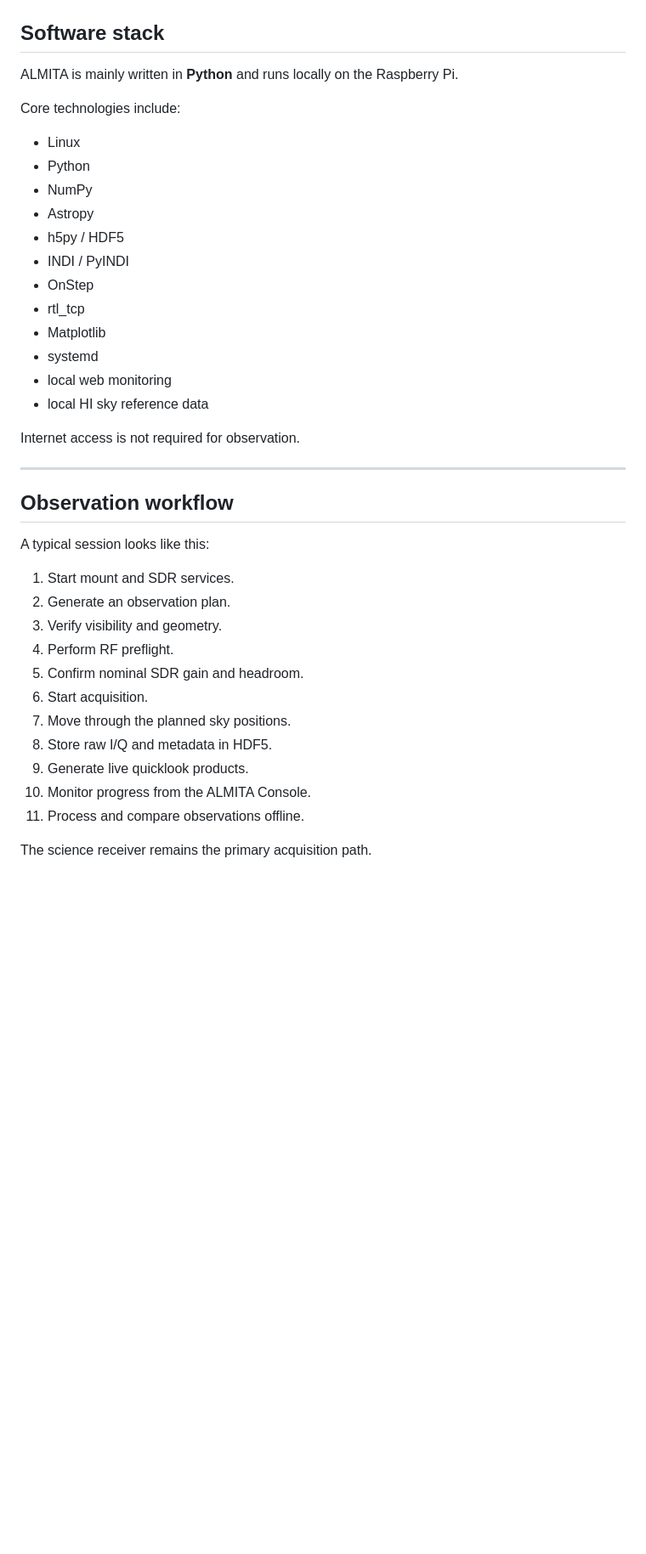
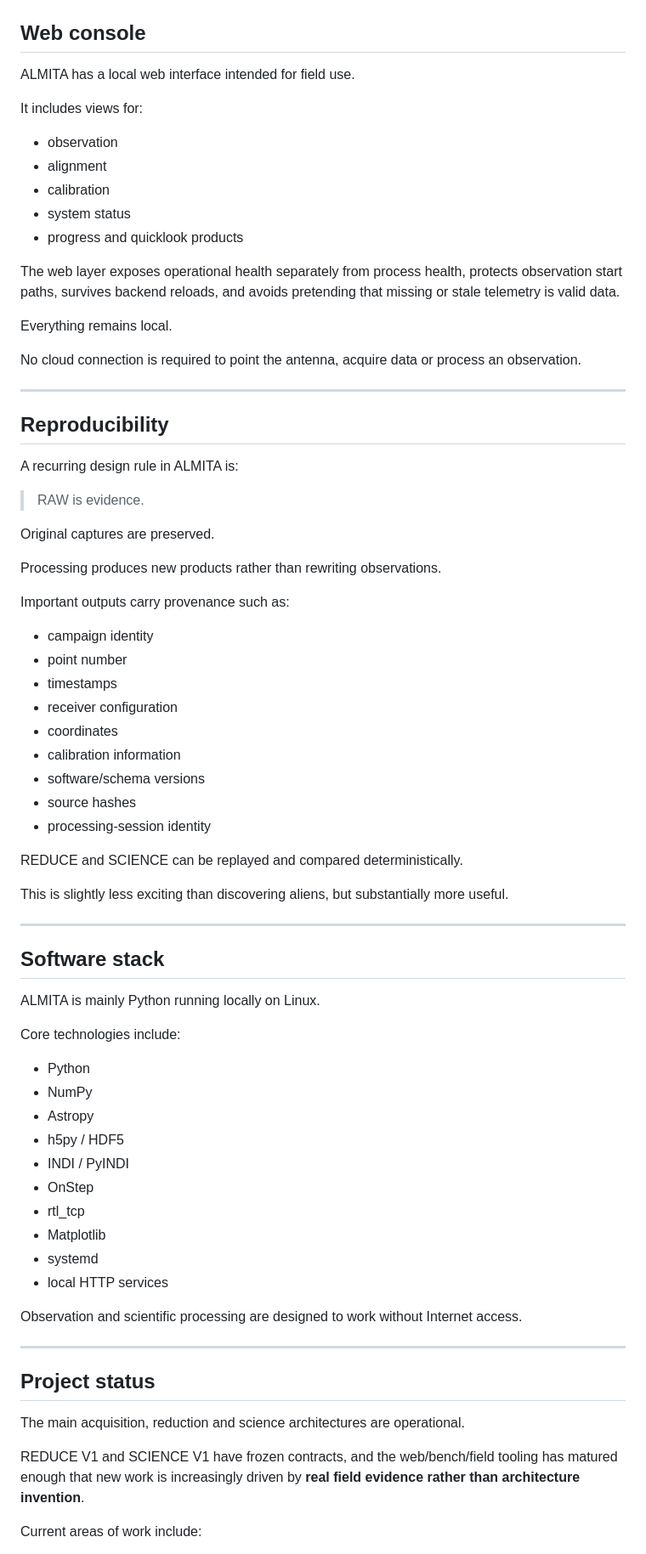
Before and after one commit to almita-radio/almita, a Markdown page: docs/ALMITA_OVERVIEW.md, the part around one of its changes. Shown at 85% size. GitHub-like rendering; blank space fills up the shorter version.

```diff
--- a/docs/ALMITA_OVERVIEW.md
+++ b/docs/ALMITA_OVERVIEW.md
@@ -82,10 +403,57 @@ Both approaches have survived surprisingly well so far.
+## Web console
+
+ALMITA has a local web interface intended for field use.
+
+It includes views for:
+
+- observation
+- alignment
+- calibration
+- system status
+- progress and quicklook products
+
+The web layer exposes operational health separately from process health, protects observation start paths, survives backend reloads, and avoids pretending that missing or stale telemetry is valid data.
+
+Everything remains local.
+
+No cloud connection is required to point the antenna, acquire data or process an observation.
+
+---
+
+## Reproducibility
+
+A recurring design rule in ALMITA is:
+
+> RAW is evidence.
+
+Original captures are preserved.
+
+Processing produces new products rather than rewriting observations.
+
+Important outputs carry provenance such as:
+
+- campaign identity
+- point number
+- timestamps
+- receiver configuration
+- coordinates
+- calibration information
+- software/schema versions
+- source hashes
+- processing-session identity
+
+REDUCE and SCIENCE can be replayed and compared deterministically.
+
+This is slightly less exciting than discovering aliens, but substantially more useful.
+
+---
+
 ## Software stack
 
-ALMITA is mainly written in **Python** and runs locally on the Raspberry Pi.
+ALMITA is mainly Python running locally on Linux.
 
 Core technologies include:
 
-- Linux
 - Python
 - NumPy
 - Astropy
@@ -95,28 +463,17 @@ Core technologies include:
 - rtl_tcp
 - Matplotlib
 - systemd
-- local web monitoring
-- local HI sky reference data
+- local HTTP services
 
-Internet access is not required for observation.
+Observation and scientific processing are designed to work without Internet access.
 
 ---
 
-## Observation workflow
+## Project status
 
-A typical session looks like this:
+The main acquisition, reduction and science architectures are operational.
 
-1. Start mount and SDR services.
-2. Generate an observation plan.
-3. Verify visibility and geometry.
-4. Perform RF preflight.
-5. Confirm nominal SDR gain and headroom.
-6. Start acquisition.
-7. Move through the planned sky positions.
-8. Store raw I/Q and metadata in HDF5.
-9. Generate live quicklook products.
-10. Monitor progress from the ALMITA Console.
-11. Process and compare observations offline.
+REDUCE V1 and SCIENCE V1 have frozen contracts, and the web/bench/field tooling has matured enough that new work is increasingly driven by **real field evidence rather than architecture invention**.
 
-The science receiver remains the primary acquisition path.
+Current areas of work include:
 
```
Also changed, not shown: other parts of docs/ALMITA_OVERVIEW.md (+368 -198 lines).
